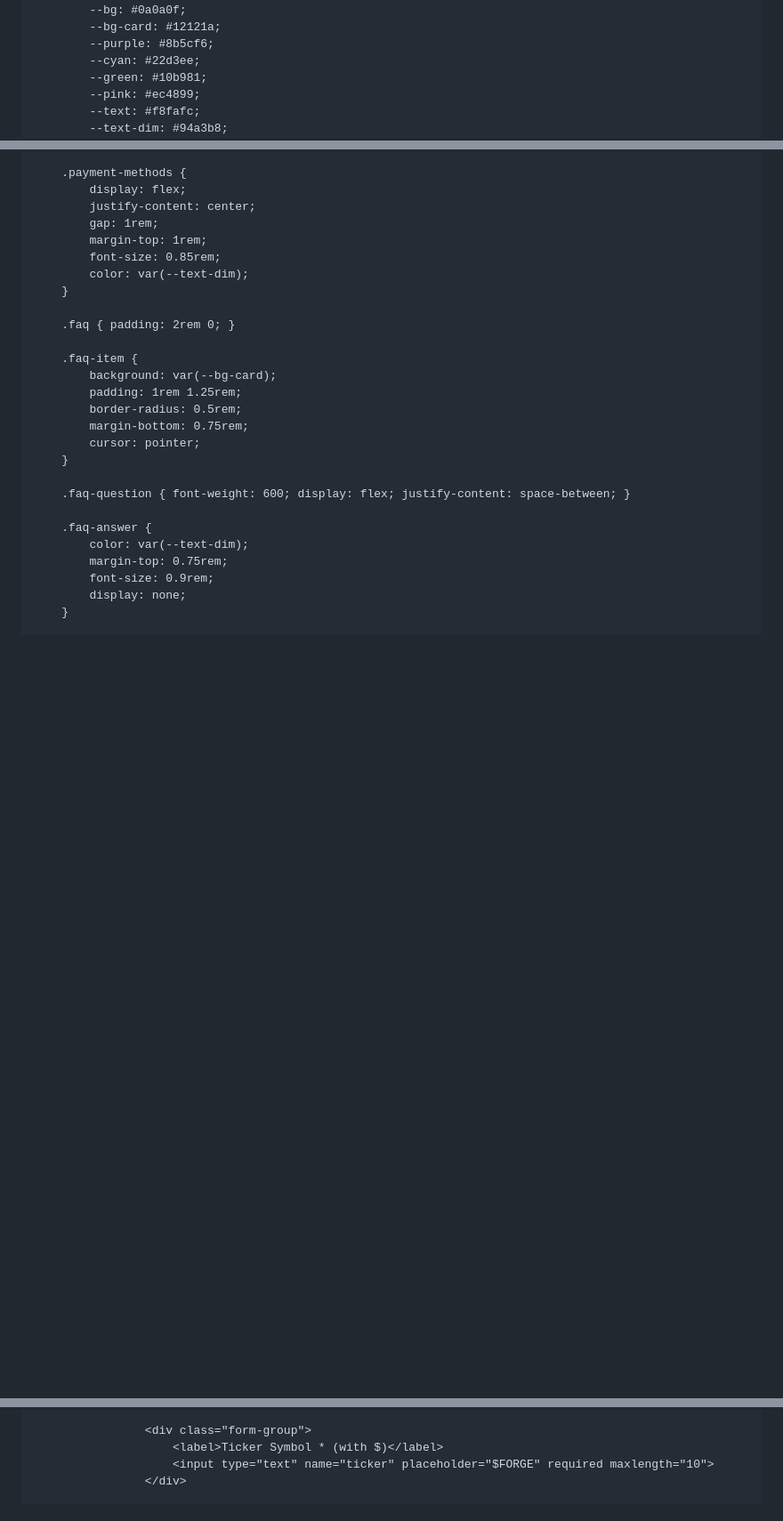
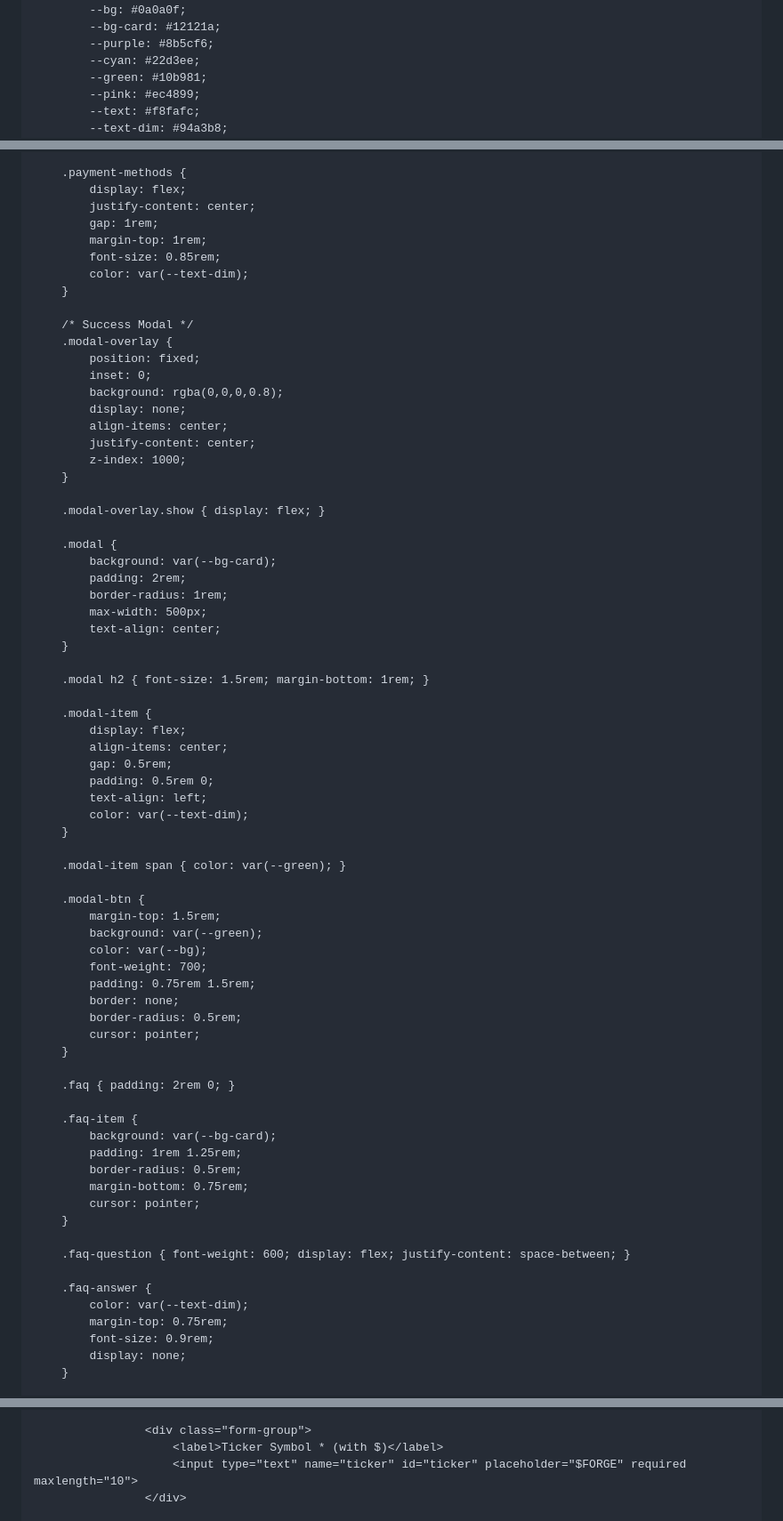
Before and after one commit to IRONBRIDGE-Al/ironbridge, a Markdown page: README.md, 3 parts joined by grey strips. Shown at 89% size. GitHub-like rendering; blank space fills up the shorter version.

```diff
--- a/README.md
+++ b/README.md
@@ -4,7 +4,7 @@
     <meta charset="UTF-8">
     <meta name="viewport" content="width=device-width, initial-scale=1.0">
     <title>🧲 IronForge — Launch Your Meme Coin in Under 10 Minutes</title>
-    <meta name="description" content="No code, no waiting, super cheap & easy on Base + $BNKR. Launch your meme coin for $10-$35.">
+    <meta name="description" content="No code, super cheap & easy on Base + $BNKR. Launch for $5-$25.">
     <style>
         * { margin: 0; padding: 0; box-sizing: border-box; font-family: 'Segoe UI', system-ui, sans-serif; }
 
@@ -265,6 +265,51 @@
             margin-top: 1rem;
             font-size: 0.85rem;
             color: var(--text-dim);
+        }
+
+        /* Success Modal */
+        .modal-overlay {
+            position: fixed;
+            inset: 0;
+            background: rgba(0,0,0,0.8);
+            display: none;
+            align-items: center;
+            justify-content: center;
+            z-index: 1000;
+        }
+
+        .modal-overlay.show { display: flex; }
+
+        .modal {
+            background: var(--bg-card);
+            padding: 2rem;
+            border-radius: 1rem;
+            max-width: 500px;
+            text-align: center;
+        }
+
+        .modal h2 { font-size: 1.5rem; margin-bottom: 1rem; }
+
+        .modal-item {
+            display: flex;
+            align-items: center;
+            gap: 0.5rem;
+            padding: 0.5rem 0;
+            text-align: left;
+            color: var(--text-dim);
+        }
+
+        .modal-item span { color: var(--green); }
+
+        .modal-btn {
+            margin-top: 1.5rem;
+            background: var(--green);
+            color: var(--bg);
+            font-weight: 700;
+            padding: 0.75rem 1.5rem;
+            border: none;
+            border-radius: 0.5rem;
+            cursor: pointer;
         }
 
         .faq { padding: 2rem 0; }
@@ -415,7 +460,7 @@
 
                     <div class="form-group">
                         <label>Ticker Symbol * (with $)</label>
-                        <input type="text" name="ticker" placeholder="$FORGE" required maxlength="10">
+                        <input type="text" name="ticker" id="ticker" placeholder="$FORGE" required maxlength="10">
                     </div>
 
                     <div class="form-group">
```
Also changed, not shown: other parts of README.md (+140 -49 lines).
